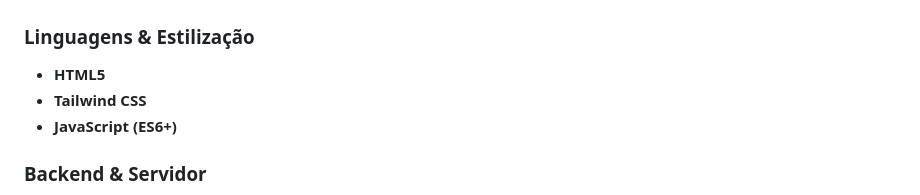
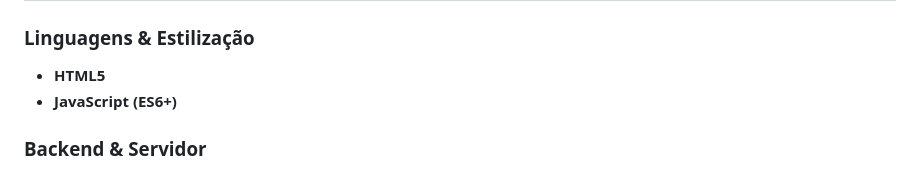
Before and after one commit to AngeloMatos08/MVP-PPII, a Markdown page: readme.md, the part around the change. GitHub-like rendering.

Commit message:
Remove Tailwind CSS from languages section

```diff
--- a/readme.md
+++ b/readme.md
@@ -87,7 +87,6 @@ Para executar o projeto você precisará de:
 ### Linguagens & Estilização
 
 - **HTML5**
-- **Tailwind CSS**
 - **JavaScript (ES6+)**
 
 ### Backend & Servidor
```
